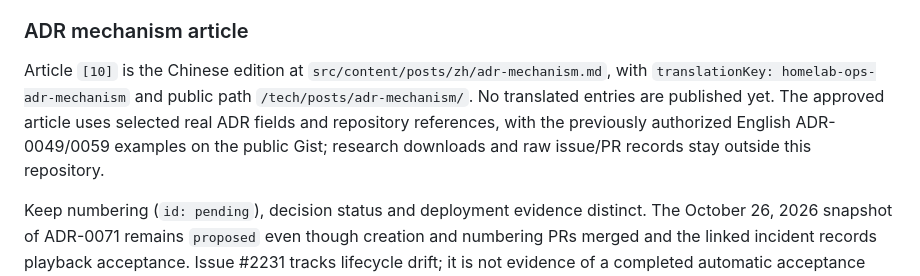
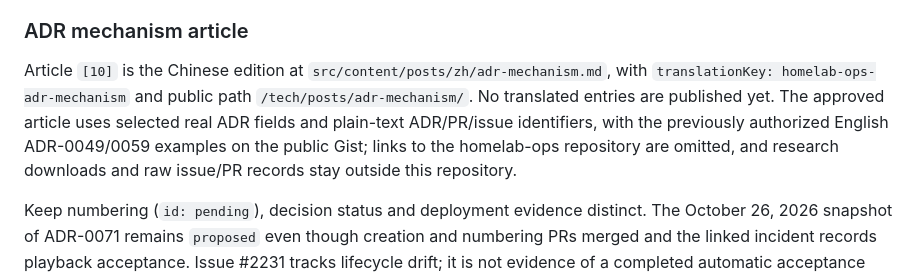
Before and after one commit to Jarvie8176/blog-tech, a Markdown page: docs/content.md, the part around the change. Rendered like a GitHub page.

Commit message:
content: remove homelab-ops repository links from ADR article

```diff
--- a/docs/content.md
+++ b/docs/content.md
@@ -68,7 +68,7 @@ The six diagrams live in `public/images/fleet-sync/`, with Mermaid sources, outl
 
 ### ADR mechanism article
 
-Article `[10]` is the Chinese edition at `src/content/posts/zh/adr-mechanism.md`, with `translationKey: homelab-ops-adr-mechanism` and public path `/tech/posts/adr-mechanism/`. No translated entries are published yet. The approved article uses selected real ADR fields and repository references, with the previously authorized English ADR-0049/0059 examples on the public Gist; research downloads and raw issue/PR records stay outside this repository.
+Article `[10]` is the Chinese edition at `src/content/posts/zh/adr-mechanism.md`, with `translationKey: homelab-ops-adr-mechanism` and public path `/tech/posts/adr-mechanism/`. No translated entries are published yet. The approved article uses selected real ADR fields and plain-text ADR/PR/issue identifiers, with the previously authorized English ADR-0049/0059 examples on the public Gist; links to the homelab-ops repository are omitted, and research downloads and raw issue/PR records stay outside this repository.
 
 Keep numbering (`id: pending`), decision status and deployment evidence distinct. The October 26, 2026 snapshot of ADR-0071 remains `proposed` even though creation and numbering PRs merged and the linked incident records playback acceptance. Issue #2231 tracks lifecycle drift; it is not evidence of a completed automatic acceptance workflow. PR #2353 illustrates a separate still-open proposal. The partial-supersession scope index is a proposed extension, not delivered functionality.
 
```
Also changed, not shown: 1 other file.
